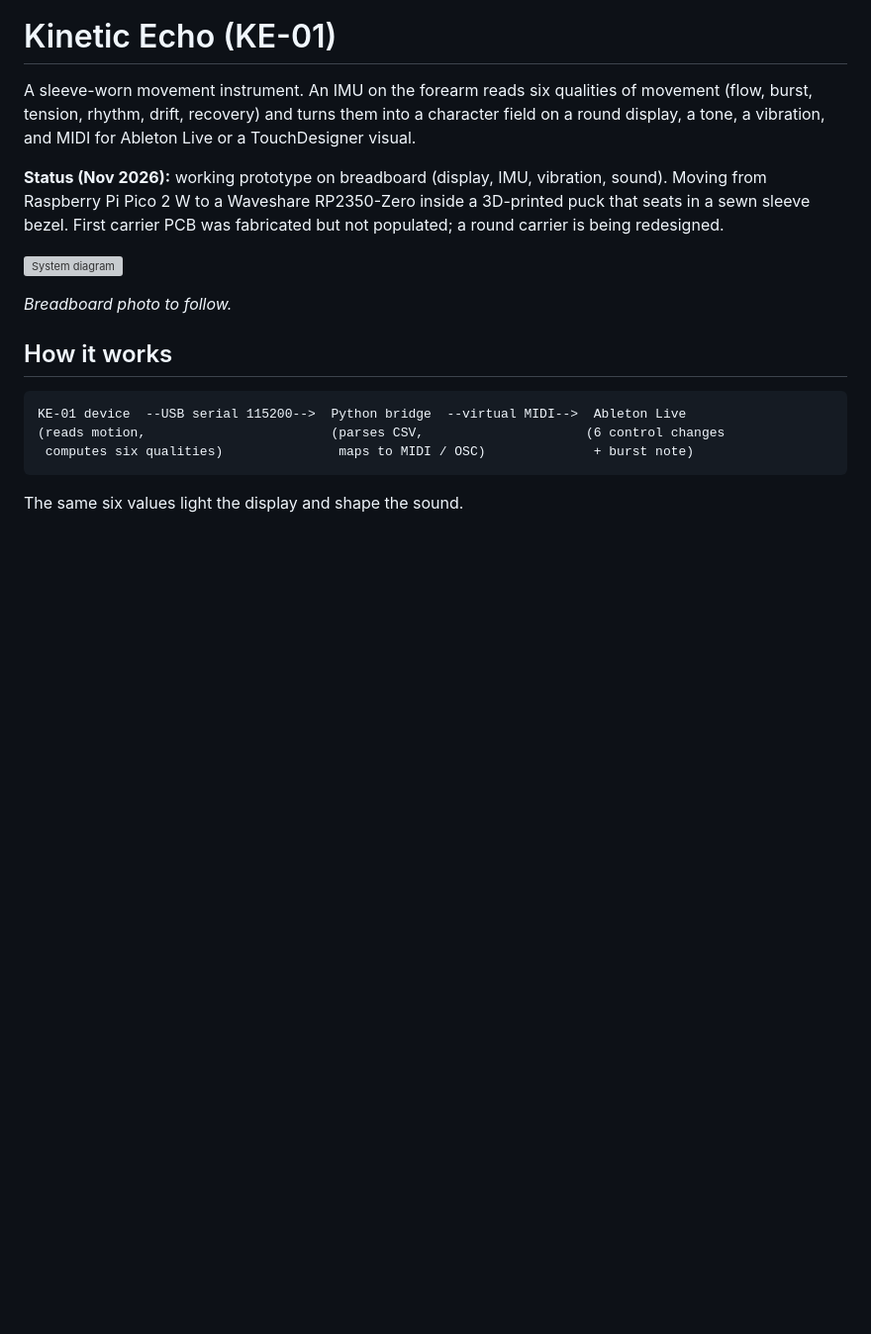
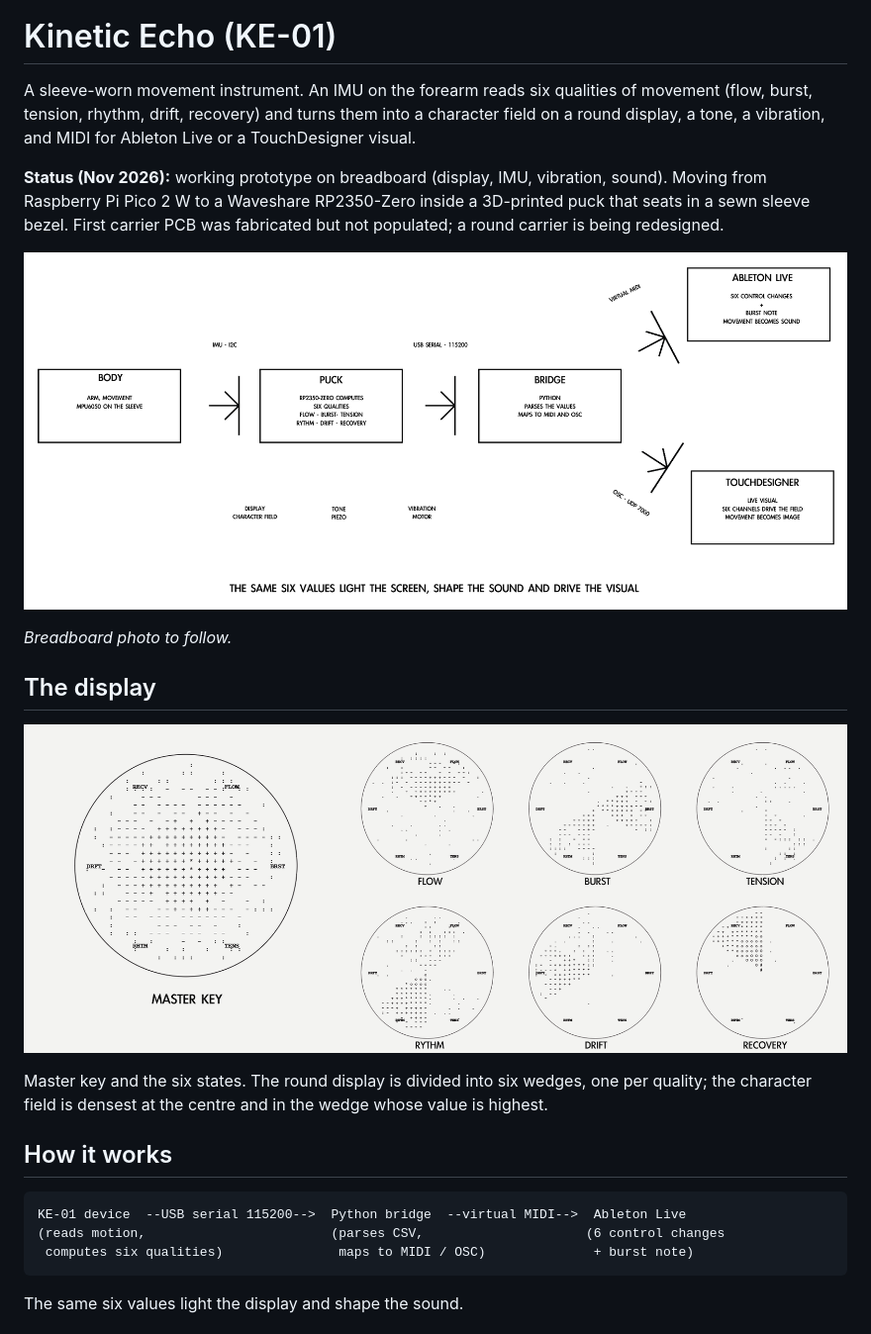
Before and after one commit to mariatabanelli/kinetic-echo, a Markdown page: README.md, the part around the change. Shown at 99% size. Drawn GitHub-style; pictures changed too: docs/images/display-states.png (added), docs/images/system-diagram.png (added); blank space fills up the shorter version; grey boxes are pictures that could not be loaded.

Commit message:
Docs: final system diagram and display states (InDesign)
Co-Authored-By: Claude Fable 5.1 <noreply@anthropic.com>
Claude-Session: https://claude.ai/code/session_01X23EAPtkramJTVtPMQZS8k

```diff
--- a/README.md
+++ b/README.md
@@ -4,9 +4,15 @@ A sleeve-worn movement instrument. An IMU on the forearm reads six qualities of
 
 **Status (Nov 2026):** working prototype on breadboard (display, IMU, vibration, sound). Moving from Raspberry Pi Pico 2 W to a Waveshare RP2350-Zero inside a 3D-printed puck that seats in a sewn sleeve bezel. First carrier PCB was fabricated but not populated; a round carrier is being redesigned.
 
-![System diagram](docs/images/system.svg)
+![System diagram](docs/images/system-diagram.png)
 
 _Breadboard photo to follow._
+
+## The display
+
+![Display states](docs/images/display-states.png)
+
+Master key and the six states. The round display is divided into six wedges, one per quality; the character field is densest at the centre and in the wedge whose value is highest.
 
 ## How it works
 
```
Also changed, not shown: 2 other files.
